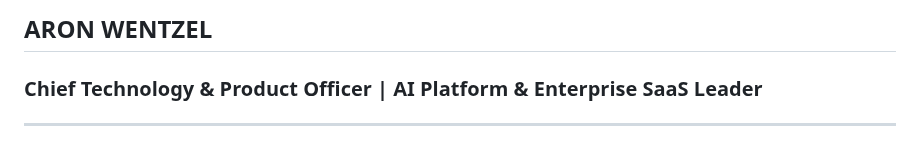
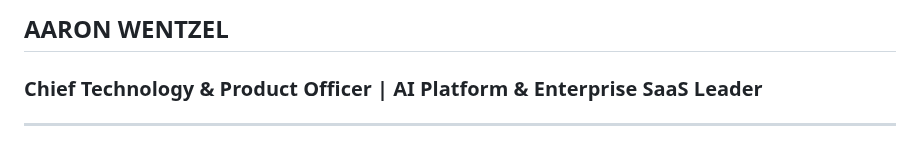
Before and after one commit to awentzel/awentzel, a Markdown page: README.md, the part around the change. Rendered like a GitHub page.

```diff
--- a/README.md
+++ b/README.md
@@ -1,4 +1,4 @@
-## ARON WENTZEL
+## AARON WENTZEL
 ### Chief Technology & Product Officer | AI Platform & Enterprise SaaS Leader
 
 ---
```
